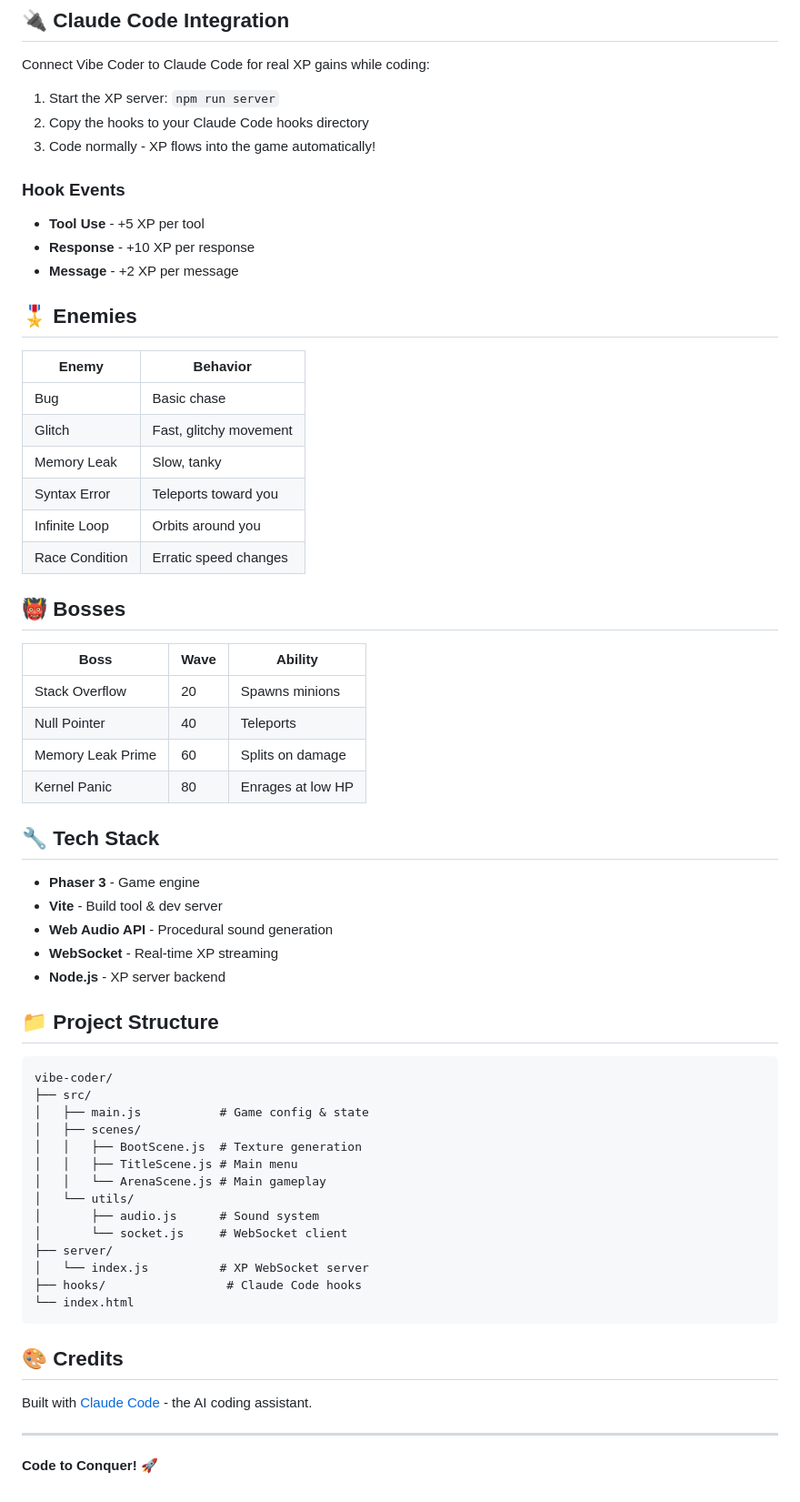
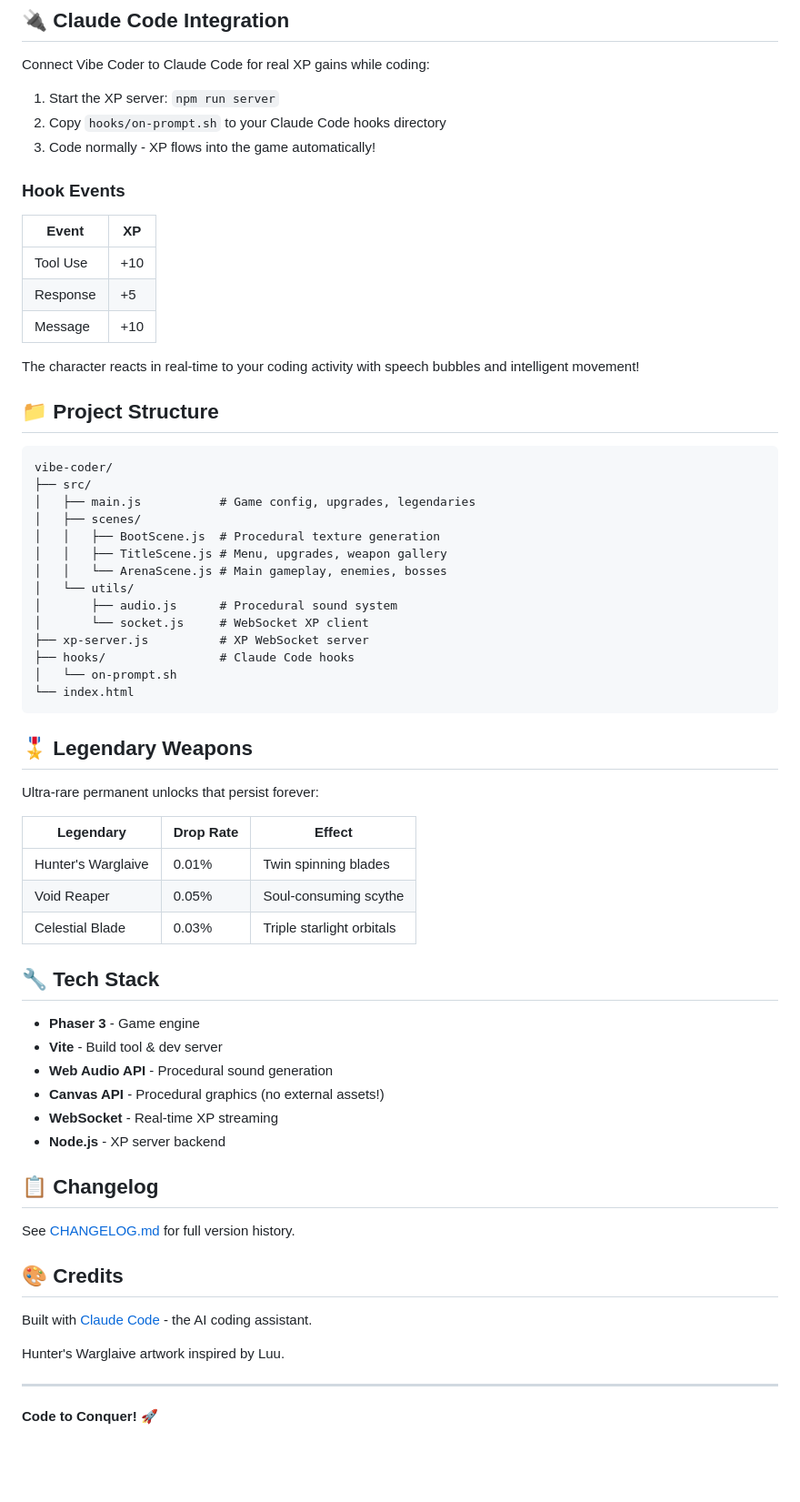
Before and after one commit to Stellar-Playvores/ByteSurvivor, a Markdown page: README.md, the part around one of its changes. Shown at 91% size. GitHub-like rendering; blank space fills up the shorter version.

````diff
--- a/README.md
+++ b/README.md
@@ -50,65 +91,66 @@ Open http://localhost:3000 in your browser.
 Connect Vibe Coder to Claude Code for real XP gains while coding:
 
 1. Start the XP server: `npm run server`
-2. Copy the hooks to your Claude Code hooks directory
+2. Copy `hooks/on-prompt.sh` to your Claude Code hooks directory
 3. Code normally - XP flows into the game automatically!
 
 ### Hook Events
-- **Tool Use** - +5 XP per tool
-- **Response** - +10 XP per response
-- **Message** - +2 XP per message
+| Event | XP |
+|-------|-----|
+| Tool Use | +10 |
+| Response | +5 |
+| Message | +10 |
 
-## 🎖️ Enemies
+The character reacts in real-time to your coding activity with speech bubbles and intelligent movement!
 
-| Enemy | Behavior |
-|-------|----------|
-| Bug | Basic chase |
-| Glitch | Fast, glitchy movement |
-| Memory Leak | Slow, tanky |
-| Syntax Error | Teleports toward you |
-| Infinite Loop | Orbits around you |
-| Race Condition | Erratic speed changes |
+## 📁 Project Structure
 
-## 👹 Bosses
+```
+vibe-coder/
+├── src/
+│   ├── main.js           # Game config, upgrades, legendaries
+│   ├── scenes/
+│   │   ├── BootScene.js  # Procedural texture generation
+│   │   ├── TitleScene.js # Menu, upgrades, weapon gallery
+│   │   └── ArenaScene.js # Main gameplay, enemies, bosses
+│   └── utils/
+│       ├── audio.js      # Procedural sound system
+│       └── socket.js     # WebSocket XP client
+├── xp-server.js          # XP WebSocket server
+├── hooks/                # Claude Code hooks
+│   └── on-prompt.sh
+└── index.html
+```
 
-| Boss | Wave | Ability |
-|------|------|---------|
-| Stack Overflow | 20 | Spawns minions |
-| Null Pointer | 40 | Teleports |
-| Memory Leak Prime | 60 | Splits on damage |
-| Kernel Panic | 80 | Enrages at low HP |
+## 🎖️ Legendary Weapons
+
+Ultra-rare permanent unlocks that persist forever:
+
+| Legendary | Drop Rate | Effect |
+|-----------|-----------|--------|
+| Hunter's Warglaive | 0.01% | Twin spinning blades |
+| Void Reaper | 0.05% | Soul-consuming scythe |
+| Celestial Blade | 0.03% | Triple starlight orbitals |
 
 ## 🔧 Tech Stack
 
 - **Phaser 3** - Game engine
 - **Vite** - Build tool & dev server
 - **Web Audio API** - Procedural sound generation
+- **Canvas API** - Procedural graphics (no external assets!)
 - **WebSocket** - Real-time XP streaming
 - **Node.js** - XP server backend
 
-## 📁 Project Structure
+## 📋 Changelog
 
-```
-vibe-coder/
-├── src/
-│   ├── main.js           # Game config & state
-│   ├── scenes/
-│   │   ├── BootScene.js  # Texture generation
-│   │   ├── TitleScene.js # Main menu
-│   │   └── ArenaScene.js # Main gameplay
-│   └── utils/
-│       ├── audio.js      # Sound system
-│       └── socket.js     # WebSocket client
-├── server/
-│   └── index.js          # XP WebSocket server
-├── hooks/                 # Claude Code hooks
-└── index.html
-```
+See [CHANGELOG.md](./CHANGELOG.md) for full version history.
 
 ## 🎨 Credits
 
 Built with [Claude Code](https://claude.ai/claude-code) - the AI coding assistant.
 
+Hunter's Warglaive artwork inspired by Luu.
+
 ---
 
 **Code to Conquer!** 🚀
````
Also changed, not shown: other parts of README.md (+52 -11 lines), CHANGELOG.md (added, +254 -0 lines).
